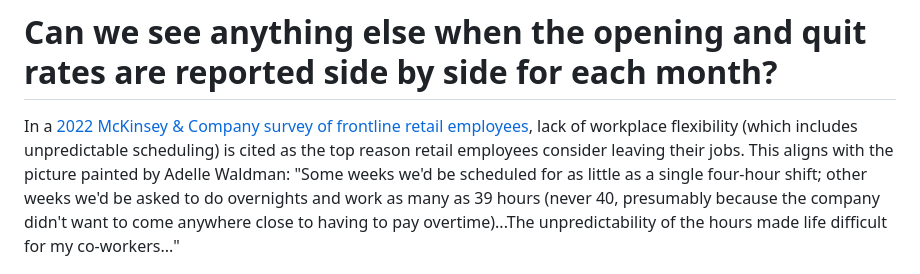
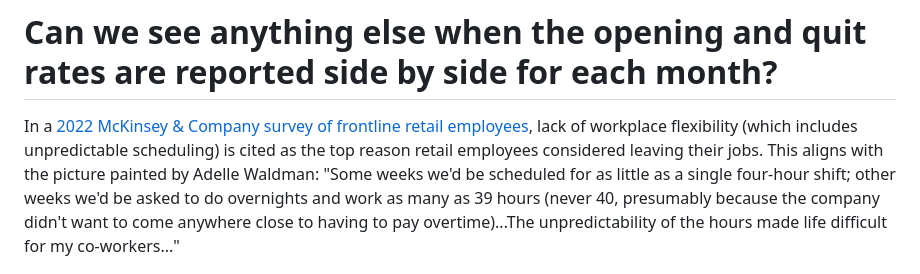
Before and after one commit to allennrbc/Software-Tools-Spring-2024, a Markdown page: README.md, the part around the change. Rendered like a GitHub page.

Commit message:
Update README.md
small edit

```diff
--- a/README.md
+++ b/README.md
@@ -282,7 +282,7 @@ and a higher Quit Rate. We can continue to analyze these dynamics.
 
 # Can we see anything else when the opening and quit rates are reported side by side for each month?
 
-In a [2022 McKinsey & Company survey of frontline retail employees](https://www.mckinsey.com/industries/retail/our-insights/how-retailers-can-attract-and-retain-frontline-talent-amid-the-great-attrition), lack of workplace flexibility (which includes unpredictable scheduling) is cited as the top reason retail employees consider leaving their jobs. This aligns with the picture painted by Adelle Waldman: "Some weeks we'd be scheduled for as little as a single four-hour shift; other weeks we'd be asked to do overnights and work as many as 39 hours (never 40, presumably because the company didn't want to come anywhere close to having to pay overtime)...The unpredictability of the hours made life difficult for my co-workers..."
+In a [2022 McKinsey & Company survey of frontline retail employees](https://www.mckinsey.com/industries/retail/our-insights/how-retailers-can-attract-and-retain-frontline-talent-amid-the-great-attrition), lack of workplace flexibility (which includes unpredictable scheduling) is cited as the top reason retail employees considered leaving their jobs. This aligns with the picture painted by Adelle Waldman: "Some weeks we'd be scheduled for as little as a single four-hour shift; other weeks we'd be asked to do overnights and work as many as 39 hours (never 40, presumably because the company didn't want to come anywhere close to having to pay overtime)...The unpredictability of the hours made life difficult for my co-workers..."
 
 ![McKinsey](Images/McKinsey.PNG)
 
```
